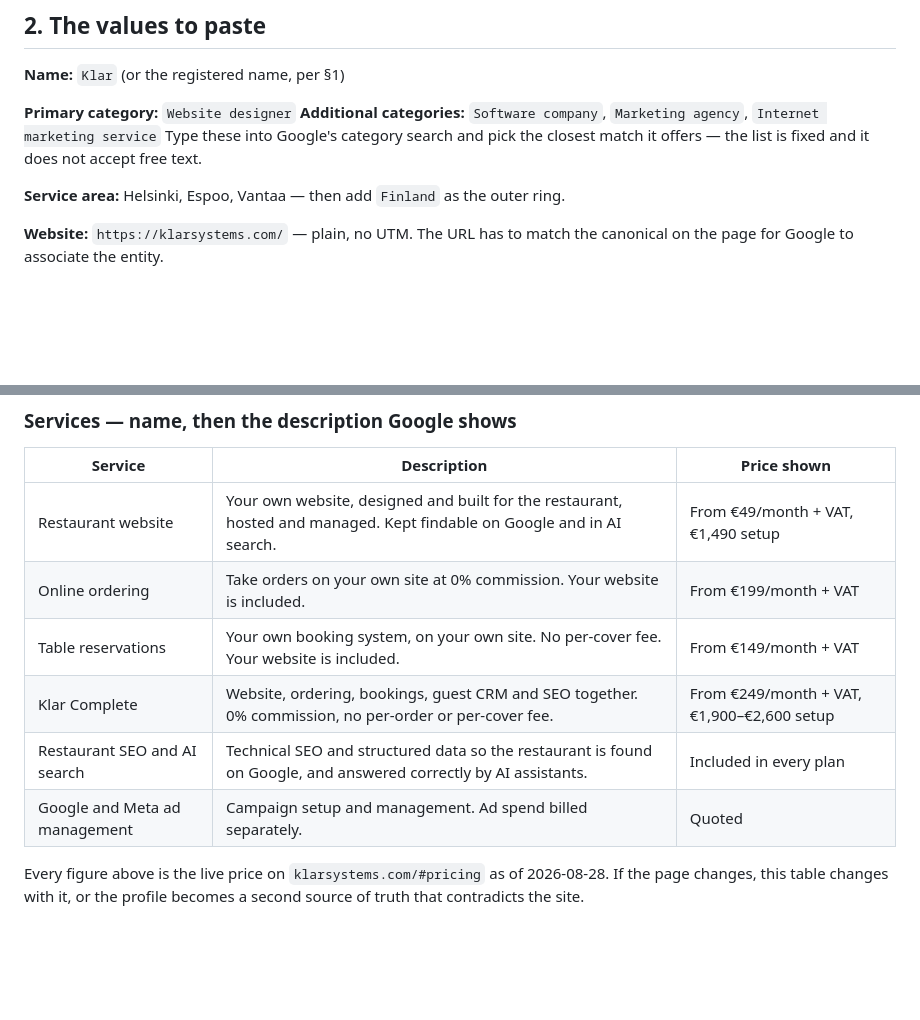
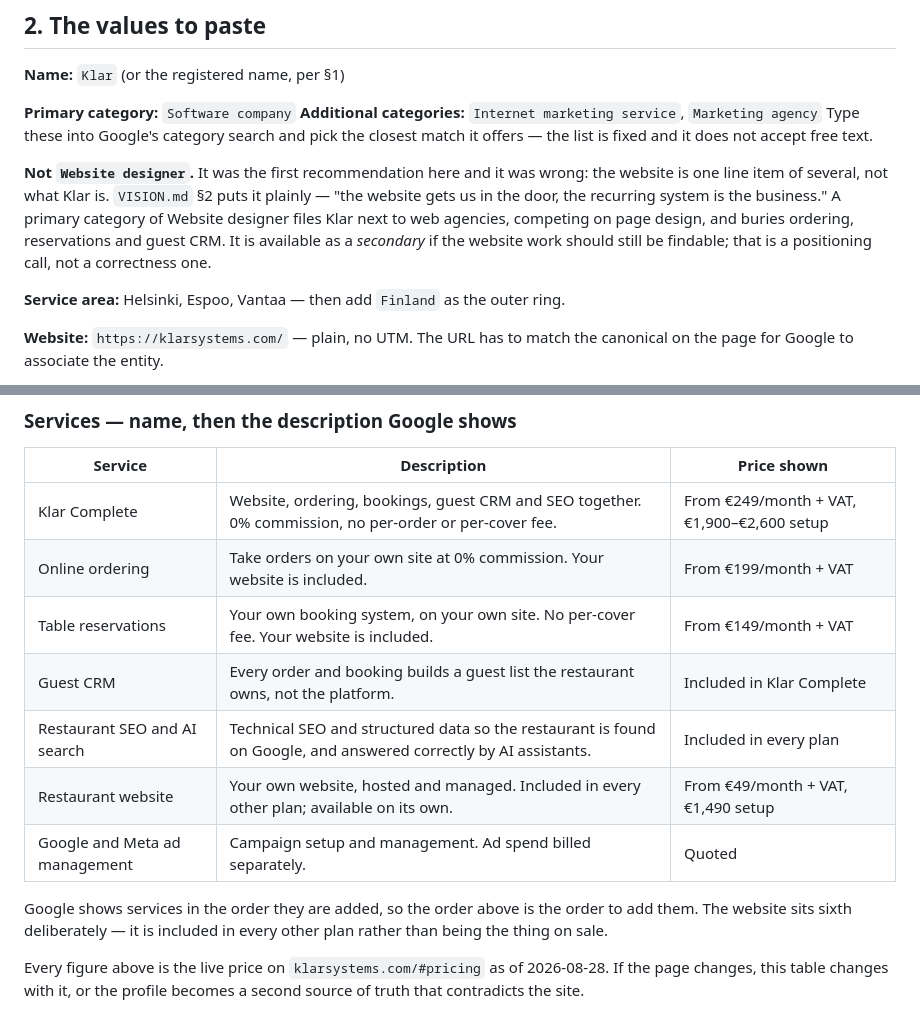
Before and after one commit to Klar-Systems/Klar-website, a Markdown page: GOOGLE-BUSINESS-PROFILE.md, 2 parts joined by grey strips. Drawn GitHub-style; blank space fills up the shorter version.

Commit message:
GBP: primary category is Software company, not Website designer
Website designer was wrong. The website is one line item of several and is
included in every other plan; VISION.md puts it as the door opener, not the
business. A Website designer primary files Klar next to web agencies and buries
ordering, reservations and guest CRM.

Services reordered to match: Complete, ordering, reservations, guest CRM, SEO,
then the website. Google renders them in insertion order.

```diff
--- a/GOOGLE-BUSINESS-PROFILE.md
+++ b/GOOGLE-BUSINESS-PROFILE.md
@@ -31,11 +31,18 @@ and was left alone.
 
 **Name:** `Klar` (or the registered name, per §1)
 
-**Primary category:** `Website designer`
-**Additional categories:** `Software company`, `Marketing agency`,
-`Internet marketing service`
+**Primary category:** `Software company`
+**Additional categories:** `Internet marketing service`, `Marketing agency`
 Type these into Google's category search and pick the closest match it offers —
 the list is fixed and it does not accept free text.
+
+**Not `Website designer`.** It was the first recommendation here and it was
+wrong: the website is one line item of several, not what Klar is. `VISION.md` §2
+puts it plainly — "the website gets us in the door, the recurring system is the
+business." A primary category of Website designer files Klar next to web
+agencies, competing on page design, and buries ordering, reservations and guest
+CRM. It is available as a *secondary* if the website work should still be
+findable; that is a positioning call, not a correctness one.
 
 **Service area:** Helsinki, Espoo, Vantaa — then add `Finland` as the outer ring.
 
@@ -74,12 +81,17 @@ URLs and treat price and offer language as promotional. Prices go in Services
 
 | Service | Description | Price shown |
 |---|---|---|
-| Restaurant website | Your own website, designed and built for the restaurant, hosted and managed. Kept findable on Google and in AI search. | From €49/month + VAT, €1,490 setup |
+| Klar Complete | Website, ordering, bookings, guest CRM and SEO together. 0% commission, no per-order or per-cover fee. | From €249/month + VAT, €1,900–€2,600 setup |
 | Online ordering | Take orders on your own site at 0% commission. Your website is included. | From €199/month + VAT |
 | Table reservations | Your own booking system, on your own site. No per-cover fee. Your website is included. | From €149/month + VAT |
-| Klar Complete | Website, ordering, bookings, guest CRM and SEO together. 0% commission, no per-order or per-cover fee. | From €249/month + VAT, €1,900–€2,600 setup |
+| Guest CRM | Every order and booking builds a guest list the restaurant owns, not the platform. | Included in Klar Complete |
 | Restaurant SEO and AI search | Technical SEO and structured data so the restaurant is found on Google, and answered correctly by AI assistants. | Included in every plan |
+| Restaurant website | Your own website, hosted and managed. Included in every other plan; available on its own. | From €49/month + VAT, €1,490 setup |
 | Google and Meta ad management | Campaign setup and management. Ad spend billed separately. | Quoted |
+
+Google shows services in the order they are added, so the order above is the
+order to add them. The website sits sixth deliberately — it is included in every
+other plan rather than being the thing on sale.
 
 Every figure above is the live price on `klarsystems.com/#pricing` as of
 2026-08-28. If the page changes, this table changes with it, or the profile
```
